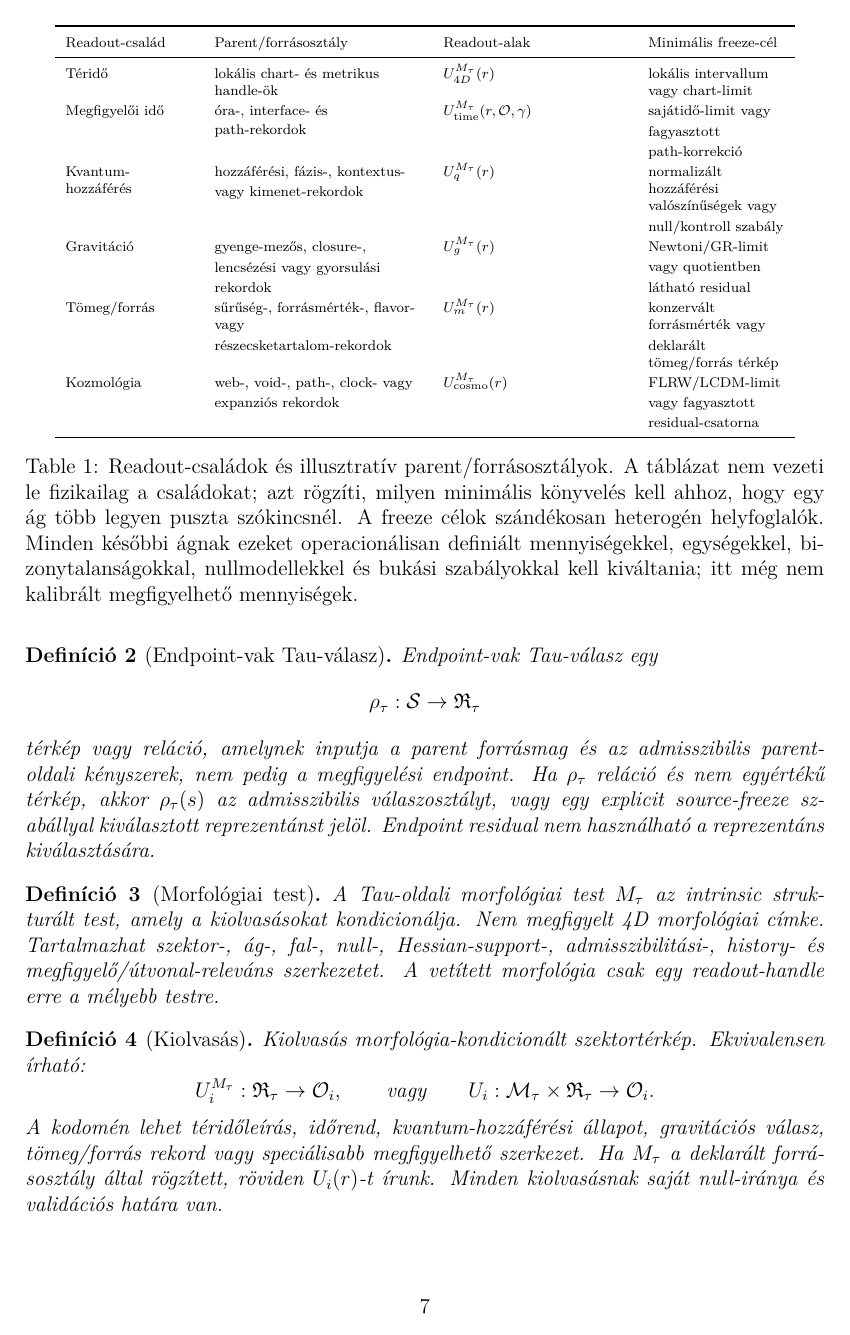
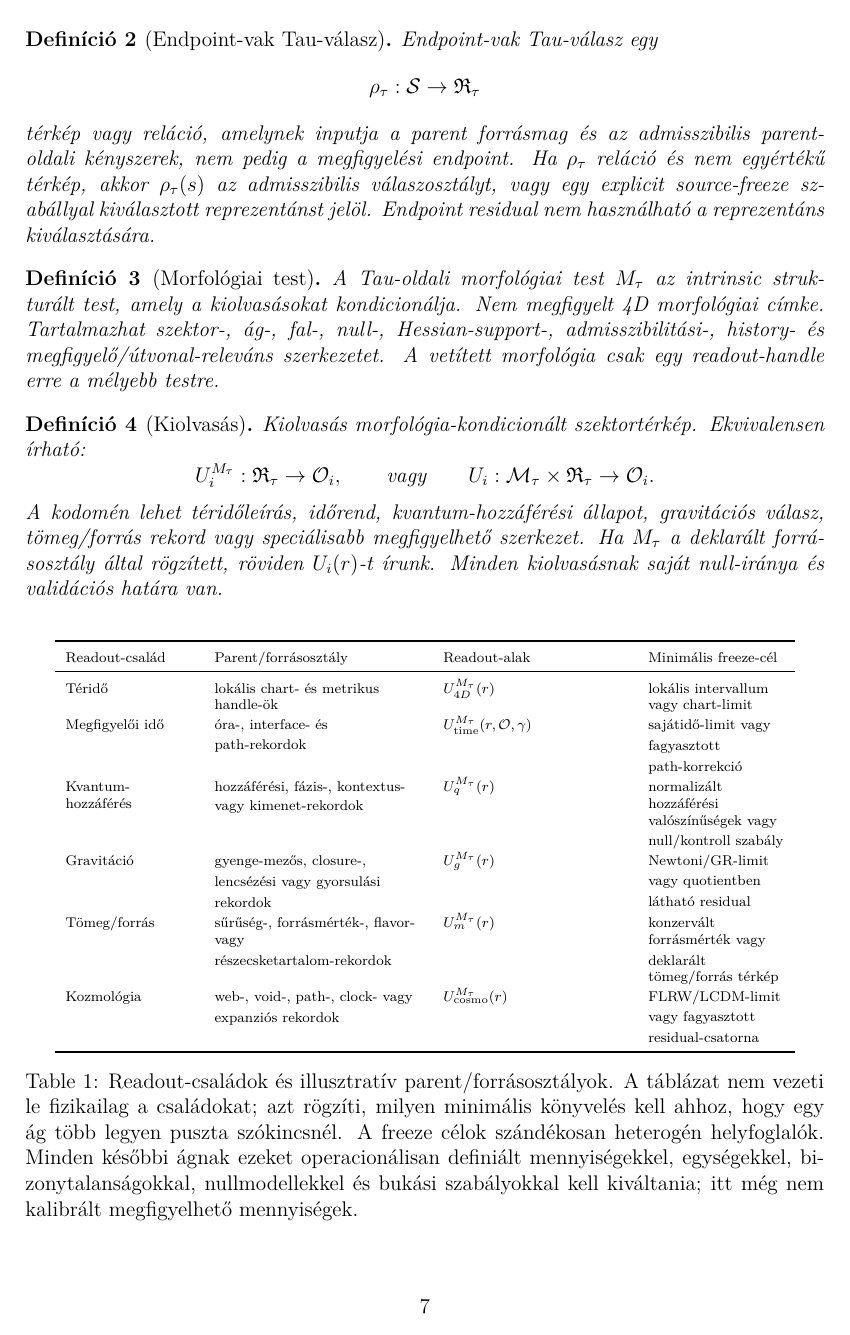
Before and after one commit to tau-core-research/tau-core-foundation-paper-i, a LaTeX paper (paperI_hungarian_source/main.tex): page 7 of 24. The pictures show the PDF file paperI_hungarian_source/main.pdf that the author committed with the source.

Commit message:
Fix readout table placement

```diff
--- a/paperI_hungarian_source/main.tex
+++ b/paperI_hungarian_source/main.tex
@@ -4,6 +4,7 @@
 \usepackage{amsmath,amssymb,amsthm}
 \usepackage{graphicx}
 \usepackage{booktabs}
+\usepackage{float}
 \usepackage{enumitem}
 \usepackage{hyperref}
 \usepackage{xcolor}
@@ -342,7 +343,7 @@ szerkezet.  Ha \(\Mta\) a deklarált forrásosztály által rögzített, rövide
 határa van.
 \end{definition}
 
-\begin{table}[t]
+\begin{table}[H]
 \centering
 \scriptsize
 \begin{tabular}{L{0.16\linewidth}L{0.26\linewidth}L{0.23\linewidth}L{0.17\linewidth}}
```
Also changed, not shown: paperI_submission_source/main.tex (+2 -1 lines), figures/fig_block_vs_tau.pdf, figures/fig_claim_ladder.pdf, figures/fig_core_spine.pdf, figures/fig_effective_time_readout.pdf, figures/fig_hidden_defect.pdf, figures/fig_readout_atlas.pdf, figures/fig_status_matrix.pdf, paperI_hungarian_source/main.pdf, paperI_submission_source/figures/fig_block_vs_tau.pdf, paperI_submission_source/figures/fig_claim_ladder.pdf, paperI_submission_source/figures/fig_core_spine.pdf, paperI_submission_source/figures/fig_effective_time_readout.pdf, paperI_submission_source/figures/fig_hidden_defect.pdf, 4 more files, 1 other file.
